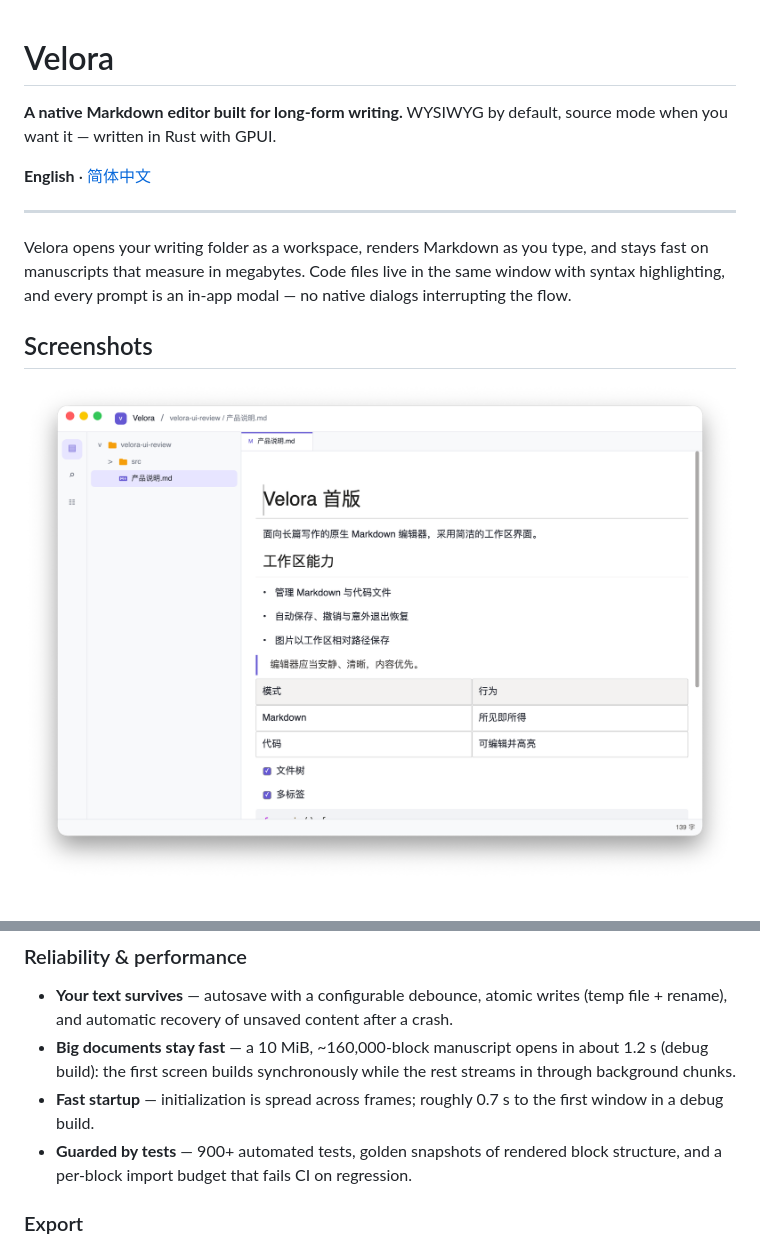
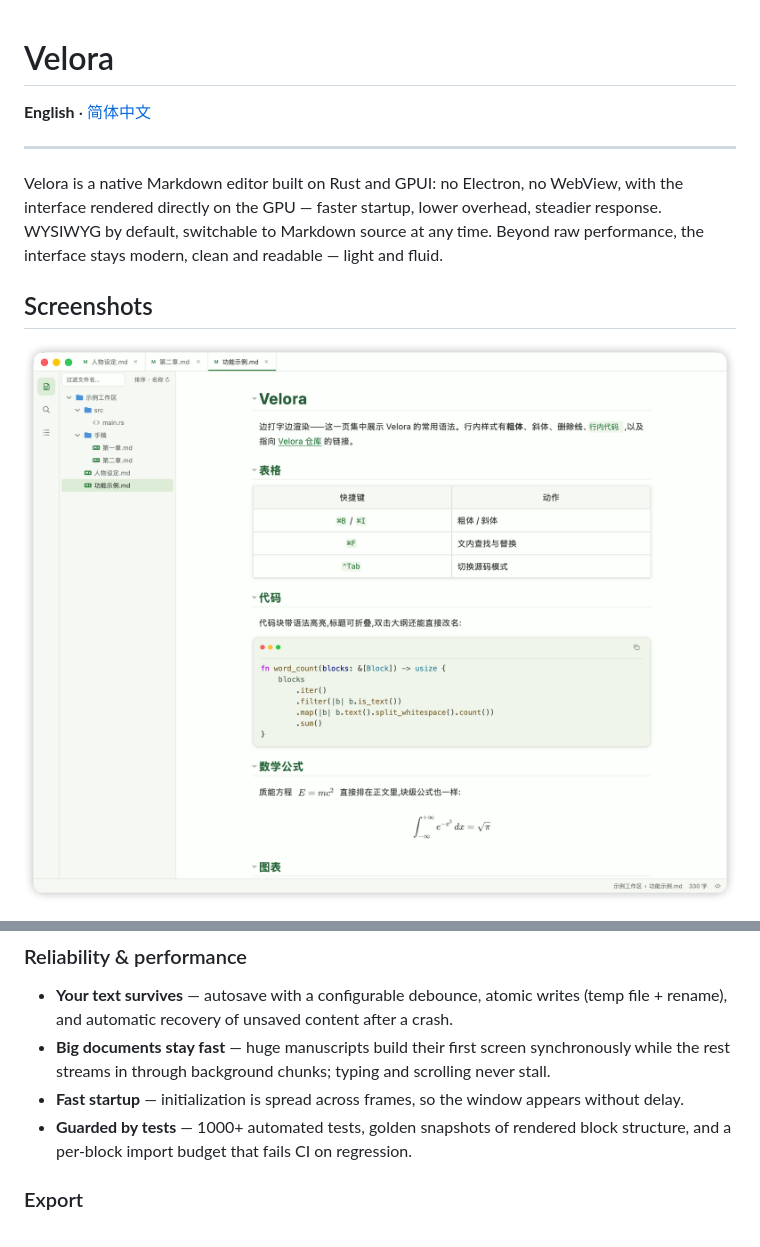
Before and after one commit to sheriby/velora, a Markdown page: README.md, 2 parts joined by grey strips. Drawn GitHub-style; pictures changed too: docs/验收记录/2026-09-30-velora-macos-原生界面.png (added).

```diff
--- a/README.md
+++ b/README.md
@@ -1,17 +1,14 @@
 # Velora
-
-**A native Markdown editor built for long-form writing.**
-WYSIWYG by default, source mode when you want it — written in Rust with GPUI.
 
 **English** · [简体中文](README_CN.md)
 
 ---
 
-Velora opens your writing folder as a workspace, renders Markdown as you type, and stays fast on manuscripts that measure in megabytes. Code files live in the same window with syntax highlighting, and every prompt is an in-app modal — no native dialogs interrupting the flow.
+Velora is a native Markdown editor built on Rust and GPUI: no Electron, no WebView, with the interface rendered directly on the GPU — faster startup, lower overhead, steadier response. WYSIWYG by default, switchable to Markdown source at any time. Beyond raw performance, the interface stays modern, clean and readable — light and fluid.
 
 ## Screenshots
 
-![The Velora workspace: file tree, tab, and live WYSIWYG Markdown editing](docs/验收记录/2026-09-25-velora-macos-原生界面.png)
+![The Velora workspace: file tree, multiple tabs, and live WYSIWYG Markdown editing](docs/验收记录/2026-09-30-velora-macos-原生界面.png)
 
 ![The six built-in themes: Velora Light, Paper, Forest, Velora Dark, Midnight and Ink](docs/design/主题预览.png)
 
@@ -49,9 +46,9 @@ Velora opens your writing folder as a workspace, renders Markdown as you type, a
 ### Reliability & performance
 
 - **Your text survives** — autosave with a configurable debounce, atomic writes (temp file + rename), and automatic recovery of unsaved content after a crash.
-- **Big documents stay fast** — a 10 MiB, \~160,000-block manuscript opens in about 1.2 s (debug build): the first screen builds synchronously while the rest streams in through background chunks.
-- **Fast startup** — initialization is spread across frames; roughly 0.7 s to the first window in a debug build.
-- **Guarded by tests** — 900+ automated tests, golden snapshots of rendered block structure, and a per-block import budget that fails CI on regression.
+- **Big documents stay fast** — huge manuscripts build their first screen synchronously while the rest streams in through background chunks; typing and scrolling never stall.
+- **Fast startup** — initialization is spread across frames, so the window appears without delay.
+- **Guarded by tests** — 1000+ automated tests, golden snapshots of rendered block structure, and a per-block import budget that fails CI on regression.
 
 ### Export
 
```
Also changed, not shown: README_CN.md (+5 -8 lines).
